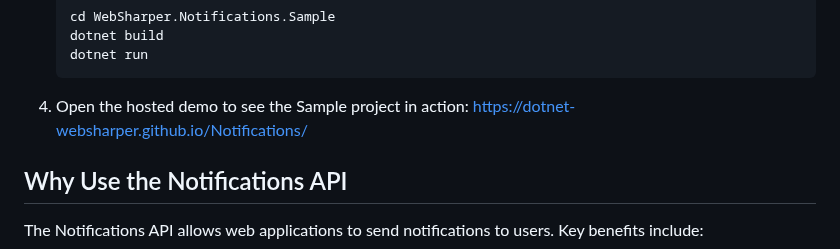
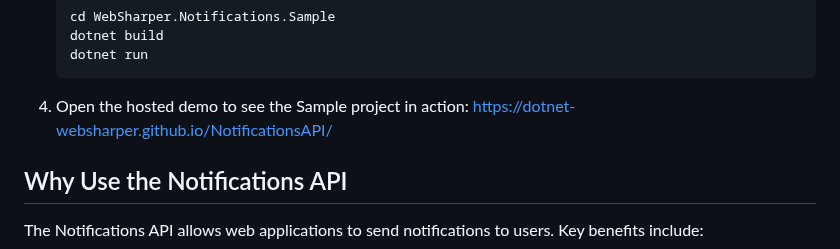
Before and after one commit to dotnet-websharper/Notifications, a Markdown page: README.md, the part around one of its changes. Drawn GitHub-style.

Commit message:
Update demo link on README.md

````diff
--- a/README.md
+++ b/README.md
@@ -51,7 +51,7 @@ The repository consists of two main projects:
    ```
 
 4. Open the hosted demo to see the Sample project in action:
-   [https://dotnet-websharper.github.io/Notifications/](https://dotnet-websharper.github.io/Notifications/)
+   [https://dotnet-websharper.github.io/NotificationsAPI/](https://dotnet-websharper.github.io/NotificationsAPI/)
 
 ## Why Use the Notifications API
 
````
Also changed, not shown: other parts of README.md (+2 -2 lines).
